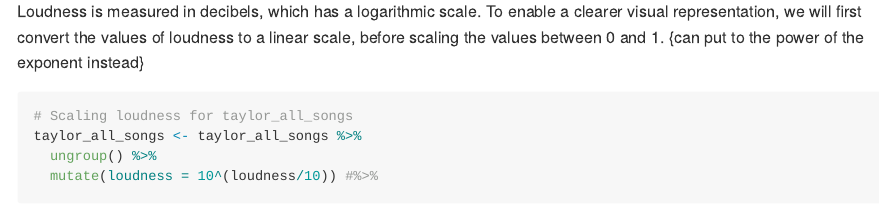
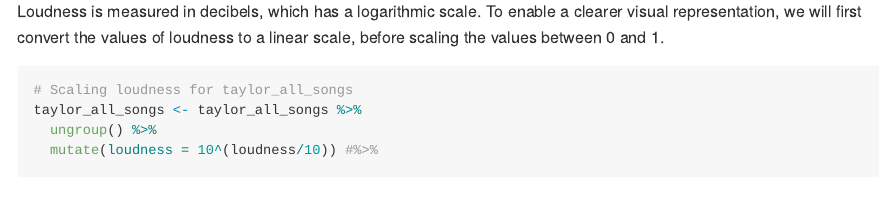
Before and after one commit to Teamoreteateo/DSA2101-Project, an R Markdown document (Code.Rmd): the page in a window 1100 px wide, from 6060 px down. Rendered offline with R 4.5, knitr and Pandoc, with nearby package versions; some code elsewhere in the file could not run offline; long lines of code are wrapped.

Commit message:
more reverts

````diff
--- a/Code.Rmd
+++ b/Code.Rmd
@@ -150,7 +150,6 @@ glimpse(ranges_taylor_album_songs)
 ```
 
 Loudness is measured in decibels, which has a logarithmic scale. To enable a clearer visual representation, we will first convert the values of loudness to a linear scale, before scaling the values between 0 and 1.
-{can put to the power of the exponent instead}
 ```{r}
 # Scaling loudness for taylor_all_songs
 taylor_all_songs <- taylor_all_songs %>%
````
Also changed, not shown: Code.Rmd (2 more changed lines).
